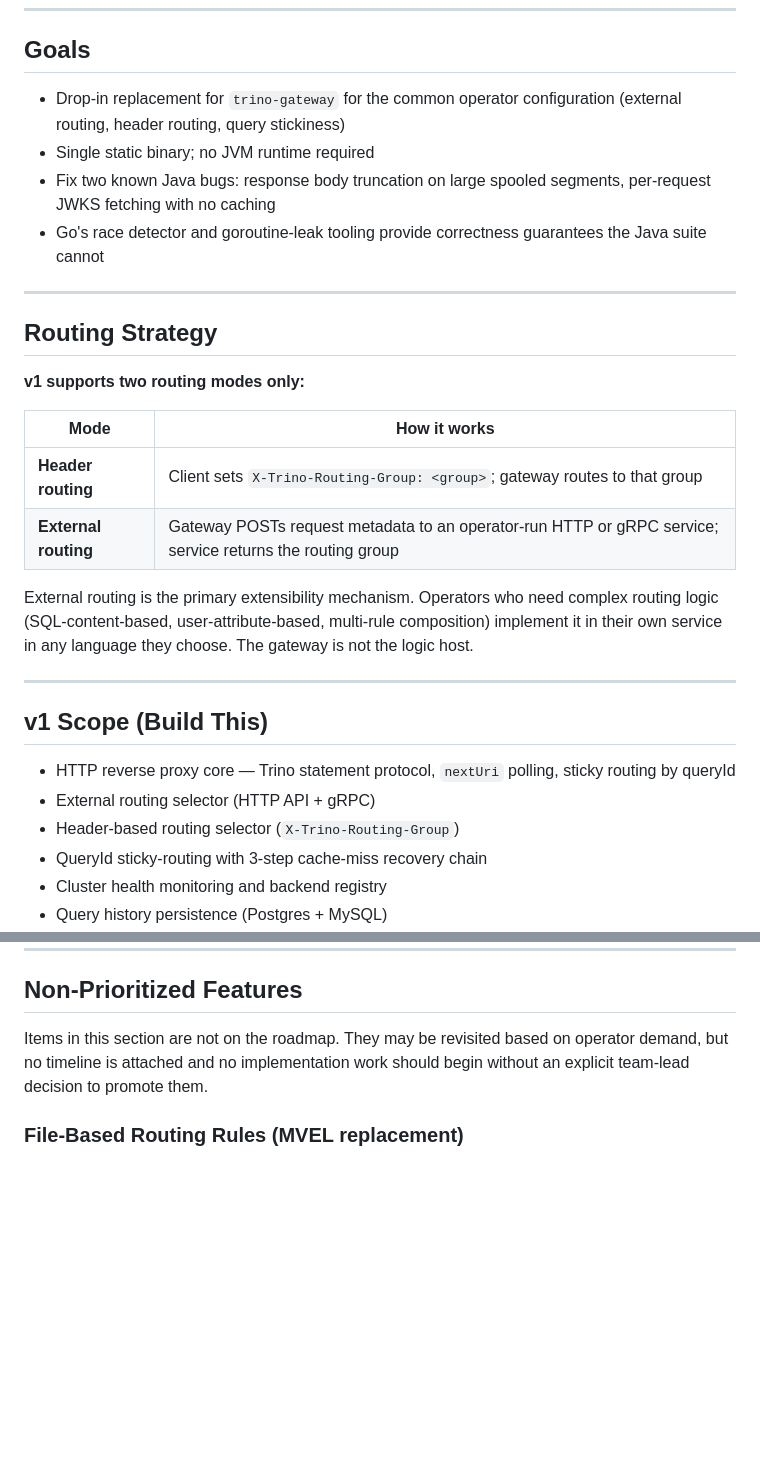
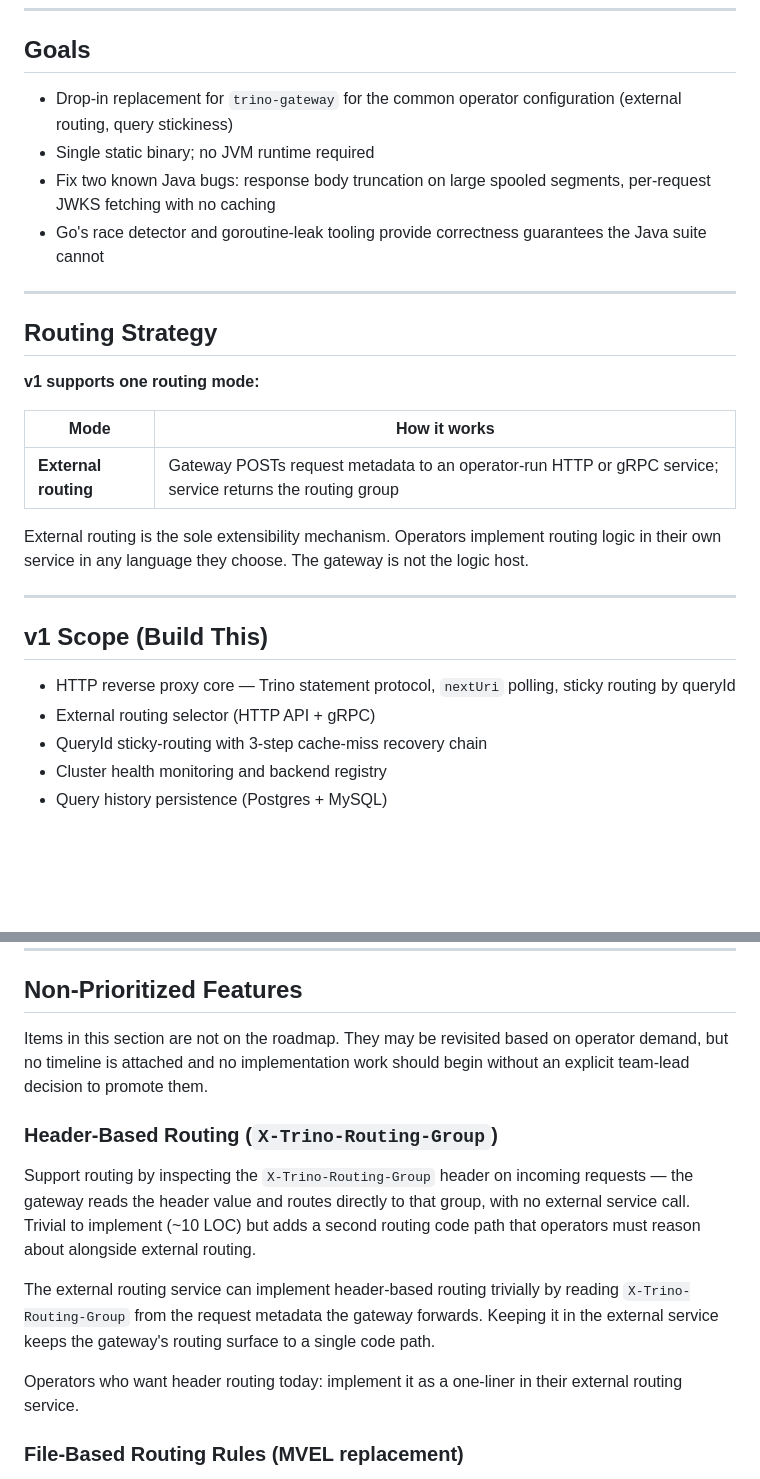
Before and after one commit to hclincode/trino-goway, a Markdown page: PRD.md, 2 parts joined by grey strips. Drawn GitHub-style; blank space fills up the shorter version.

Commit message:
Move header routing to Non-Prioritized Features
External routing is now the sole v1 routing mode. Header-based routing
(X-Trino-Routing-Group) is non-prioritized — operators can implement it
as a one-liner in their external routing service, keeping the gateway's
routing surface to a single code path.

Co-Authored-By: Claude Sonnet 4.6 <noreply@anthropic.com>

```diff
--- a/PRD.md
+++ b/PRD.md
@@ -14,7 +14,7 @@
 
 ## Goals
 
-- Drop-in replacement for `trino-gateway` for the common operator configuration (external routing, header routing, query stickiness)
+- Drop-in replacement for `trino-gateway` for the common operator configuration (external routing, query stickiness)
 - Single static binary; no JVM runtime required
 - Fix two known Java bugs: response body truncation on large spooled segments, per-request JWKS fetching with no caching
 - Go's race detector and goroutine-leak tooling provide correctness guarantees the Java suite cannot
@@ -23,14 +23,13 @@
 
 ## Routing Strategy
 
-**v1 supports two routing modes only:**
+**v1 supports one routing mode:**
 
 | Mode | How it works |
 |---|---|
-| **Header routing** | Client sets `X-Trino-Routing-Group: <group>`; gateway routes to that group |
 | **External routing** | Gateway POSTs request metadata to an operator-run HTTP or gRPC service; service returns the routing group |
 
-External routing is the primary extensibility mechanism. Operators who need complex routing logic (SQL-content-based, user-attribute-based, multi-rule composition) implement it in their own service in any language they choose. The gateway is not the logic host.
+External routing is the sole extensibility mechanism. Operators implement routing logic in their own service in any language they choose. The gateway is not the logic host.
 
 ---
 
@@ -38,7 +37,6 @@ External routing is the primary extensibility mechanism. Operators who need comp
 
 - HTTP reverse proxy core — Trino statement protocol, `nextUri` polling, sticky routing by queryId
 - External routing selector (HTTP API + gRPC)
-- Header-based routing selector (`X-Trino-Routing-Group`)
 - QueryId sticky-routing with 3-step cache-miss recovery chain
 - Cluster health monitoring and backend registry
 - Query history persistence (Postgres + MySQL)
@@ -187,6 +185,14 @@ Order enforced by dependency:
 
 Items in this section are not on the roadmap. They may be revisited based on operator demand, but no timeline is attached and no implementation work should begin without an explicit team-lead decision to promote them.
 
+### Header-Based Routing (`X-Trino-Routing-Group`)
+
+Support routing by inspecting the `X-Trino-Routing-Group` header on incoming requests — the gateway reads the header value and routes directly to that group, with no external service call. Trivial to implement (~10 LOC) but adds a second routing code path that operators must reason about alongside external routing.
+
+The external routing service can implement header-based routing trivially by reading `X-Trino-Routing-Group` from the request metadata the gateway forwards. Keeping it in the external service keeps the gateway's routing surface to a single code path.
+
+Operators who want header routing today: implement it as a one-liner in their external routing service.
+
 ### File-Based Routing Rules (MVEL replacement)
 
 Restore the `rulesType=FILE` routing mode using a Go-native expression language (CEL or `expr-lang/expr`) instead of MVEL. Would require:
```
